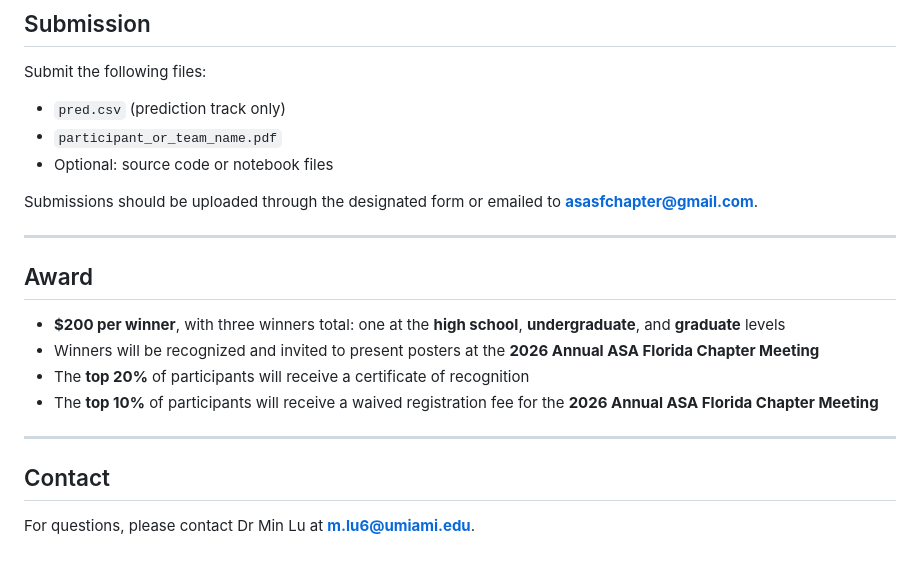
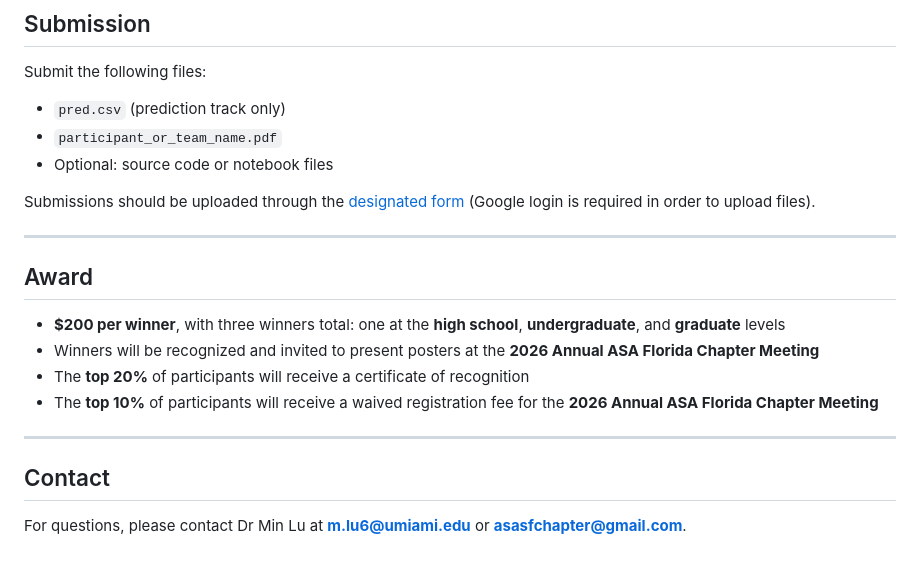
Before and after one commit to luminwin/ASASF, a Markdown page: README.md, the part around the change. GitHub-like rendering.

```diff
--- a/README.md
+++ b/README.md
@@ -98,7 +98,7 @@ Submit the following files:
 - `participant_or_team_name.pdf`
 - Optional: source code or notebook files
 
-Submissions should be uploaded through the designated form or emailed to **asasfchapter@gmail.com**.
+Submissions should be uploaded through the [designated form](https://forms.gle/XAuuDYiU4RPqMEyJ7) (Google login is required in order to upload files).
 
 ---
 
@@ -113,4 +113,4 @@ Submissions should be uploaded through the designated form or emailed to **asasf
 
 ## Contact
 
-For questions, please contact Dr Min Lu at **m.lu6@umiami.edu**.
+For questions, please contact Dr Min Lu at **m.lu6@umiami.edu** or **asasfchapter@gmail.com**.
```
